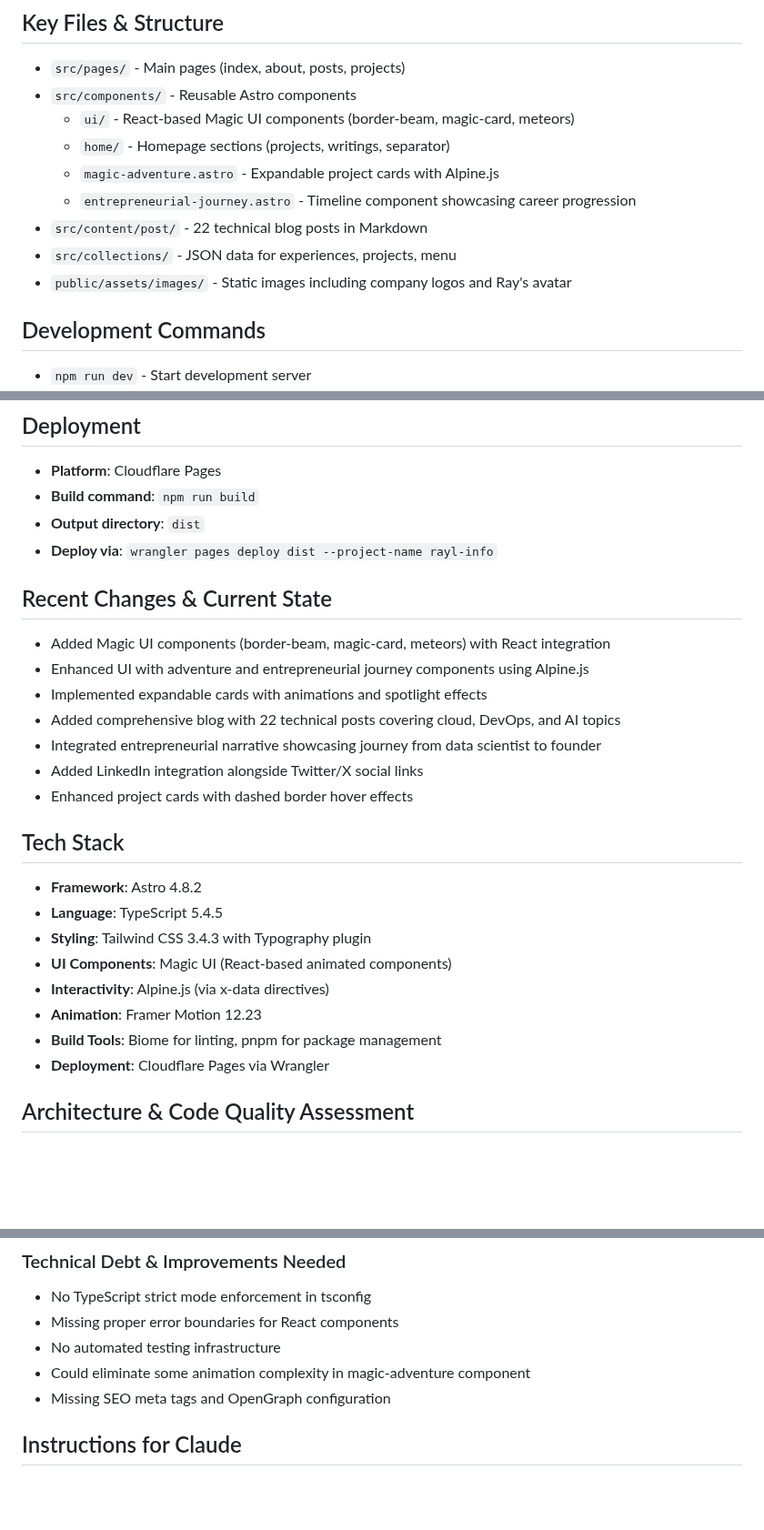
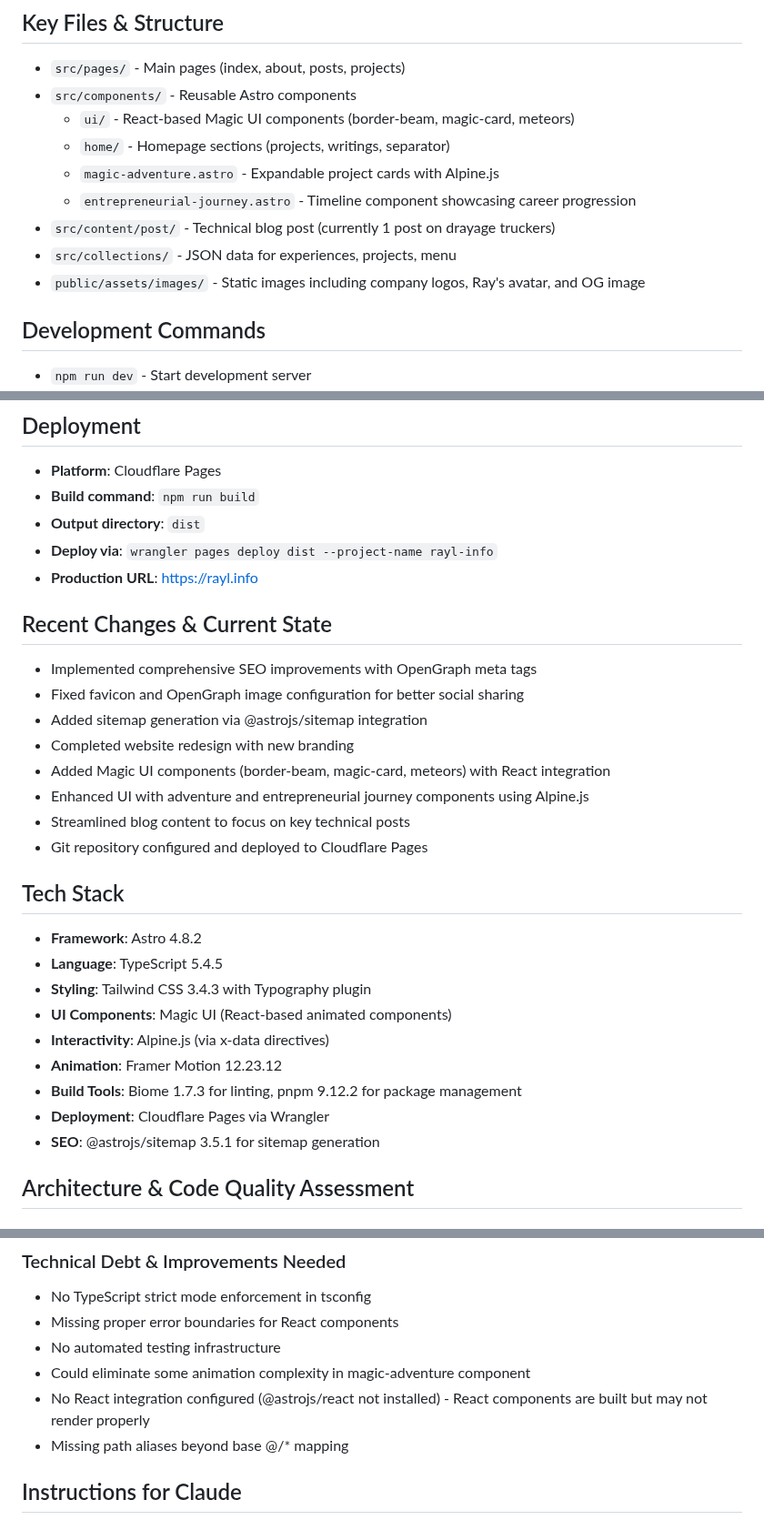
Before and after one commit to rayl-21/rayl-info, a Markdown page: CLAUDE.md, 3 parts joined by grey strips. Shown at 91% size. Drawn GitHub-style; blank space fills up the shorter version.

```diff
--- a/CLAUDE.md
+++ b/CLAUDE.md
@@ -10,9 +10,9 @@ Ray's personal website built with Astro, showcasing his entrepreneurial journey
   - `home/` - Homepage sections (projects, writings, separator)
   - `magic-adventure.astro` - Expandable project cards with Alpine.js
   - `entrepreneurial-journey.astro` - Timeline component showcasing career progression
-- `src/content/post/` - 22 technical blog posts in Markdown
+- `src/content/post/` - Technical blog post (currently 1 post on drayage truckers)
 - `src/collections/` - JSON data for experiences, projects, menu
-- `public/assets/images/` - Static images including company logos and Ray's avatar
+- `public/assets/images/` - Static images including company logos, Ray's avatar, and OG image
 
 ## Development Commands
 - `npm run dev` - Start development server
@@ -25,15 +25,17 @@ Ray's personal website built with Astro, showcasing his entrepreneurial journey
 - **Build command**: `npm run build`
 - **Output directory**: `dist`
 - **Deploy via**: `wrangler pages deploy dist --project-name rayl-info`
+- **Production URL**: https://rayl.info
 
 ## Recent Changes & Current State
+- Implemented comprehensive SEO improvements with OpenGraph meta tags
+- Fixed favicon and OpenGraph image configuration for better social sharing
+- Added sitemap generation via @astrojs/sitemap integration
+- Completed website redesign with new branding
 - Added Magic UI components (border-beam, magic-card, meteors) with React integration
 - Enhanced UI with adventure and entrepreneurial journey components using Alpine.js
-- Implemented expandable cards with animations and spotlight effects
-- Added comprehensive blog with 22 technical posts covering cloud, DevOps, and AI topics
-- Integrated entrepreneurial narrative showcasing journey from data scientist to founder
-- Added LinkedIn integration alongside Twitter/X social links
-- Enhanced project cards with dashed border hover effects
+- Streamlined blog content to focus on key technical posts
+- Git repository configured and deployed to Cloudflare Pages
 
 ## Tech Stack
 - **Framework**: Astro 4.8.2
@@ -41,9 +43,10 @@ Ray's personal website built with Astro, showcasing his entrepreneurial journey
 - **Styling**: Tailwind CSS 3.4.3 with Typography plugin
 - **UI Components**: Magic UI (React-based animated components)
 - **Interactivity**: Alpine.js (via x-data directives)
-- **Animation**: Framer Motion 12.23
-- **Build Tools**: Biome for linting, pnpm for package management
+- **Animation**: Framer Motion 12.23.12
+- **Build Tools**: Biome 1.7.3 for linting, pnpm 9.12.2 for package management
 - **Deployment**: Cloudflare Pages via Wrangler
+- **SEO**: @astrojs/sitemap 3.5.1 for sitemap generation
 
 ## Architecture & Code Quality Assessment
 
@@ -64,7 +67,8 @@ Ray's personal website built with Astro, showcasing his entrepreneurial journey
 - Missing proper error boundaries for React components
 - No automated testing infrastructure
 - Could eliminate some animation complexity in magic-adventure component
-- Missing SEO meta tags and OpenGraph configuration
+- No React integration configured (@astrojs/react not installed) - React components are built but may not render properly
+- Missing path aliases beyond base @/* mapping
 
 ## Instructions for Claude
 
```
Also changed, not shown: chinese-prompt.md (deleted, +0 -179 lines).
